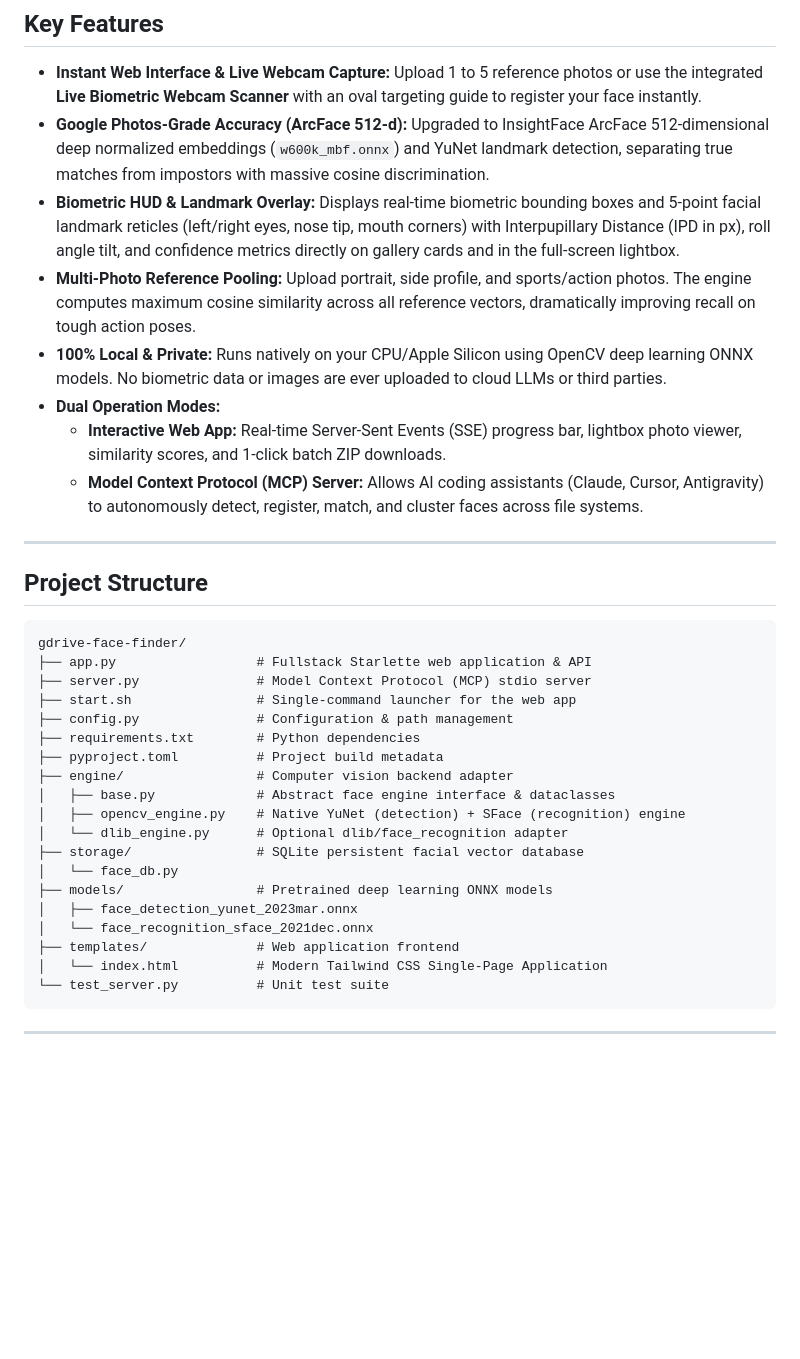
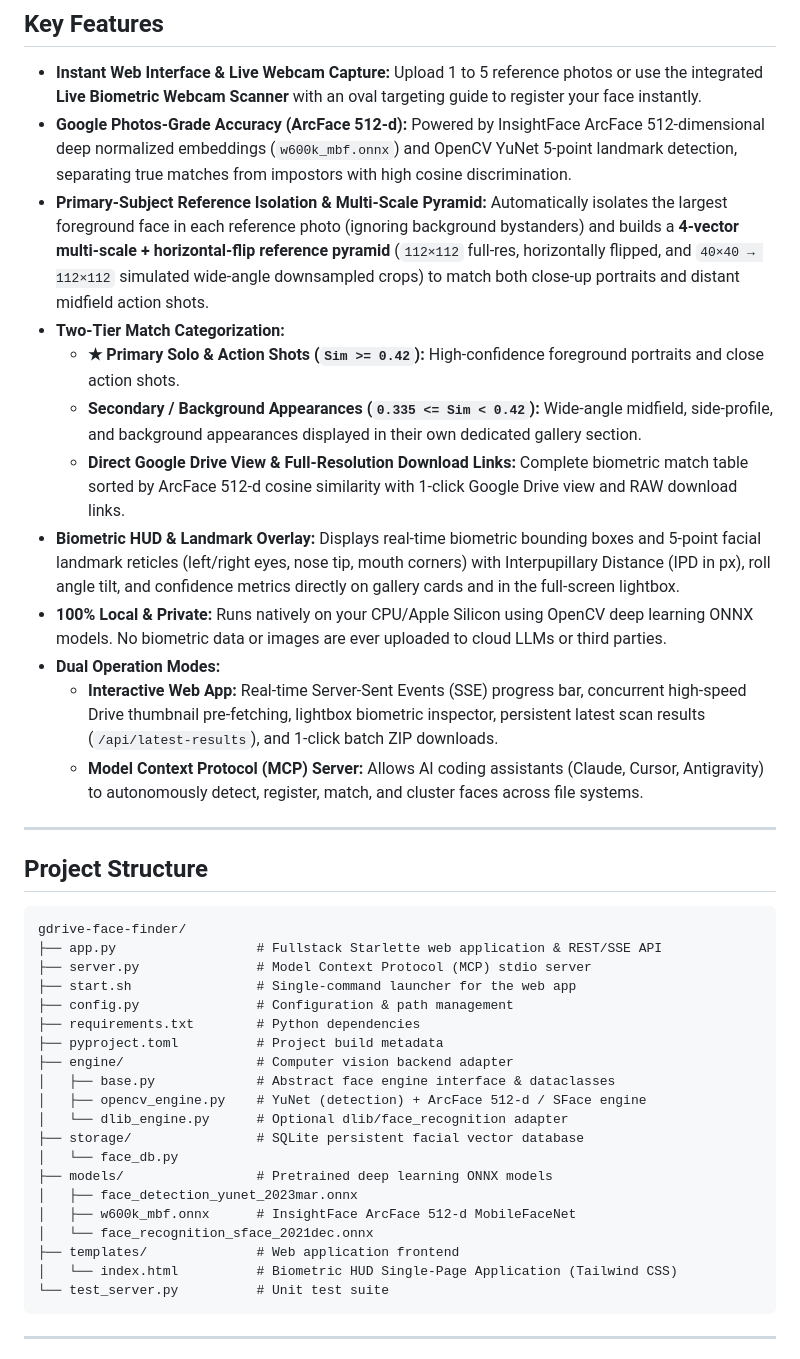
Before and after one commit to dickyeka/gdrive-face-finder, a Markdown page: README.md, the part around one of its changes. GitHub-like rendering; blank space fills up the shorter version.

````diff
--- a/README.md
+++ b/README.md
@@ -19,12 +19,16 @@ It operates both as a **Modern Web Application** (with live progress tracking, i
 ## Key Features
 
 * **Instant Web Interface & Live Webcam Capture:** Upload 1 to 5 reference photos or use the integrated **Live Biometric Webcam Scanner** with an oval targeting guide to register your face instantly.
-* **Google Photos-Grade Accuracy (ArcFace 512-d):** Upgraded to InsightFace ArcFace 512-dimensional deep normalized embeddings (`w600k_mbf.onnx`) and YuNet landmark detection, separating true matches from impostors with massive cosine discrimination.
+* **Google Photos-Grade Accuracy (ArcFace 512-d):** Powered by InsightFace ArcFace 512-dimensional deep normalized embeddings (`w600k_mbf.onnx`) and OpenCV YuNet 5-point landmark detection, separating true matches from impostors with high cosine discrimination.
+* **Primary-Subject Reference Isolation & Multi-Scale Pyramid:** Automatically isolates the largest foreground face in each reference photo (ignoring background bystanders) and builds a **4-vector multi-scale + horizontal-flip reference pyramid** (`112×112` full-res, horizontally flipped, and `40×40 → 112×112` simulated wide-angle downsampled crops) to match both close-up portraits and distant midfield action shots.
+* **Two-Tier Match Categorization:**
+  * **★ Primary Solo & Action Shots (`Sim >= 0.42`):** High-confidence foreground portraits and close action shots.
+  * **Secondary / Background Appearances (`0.335 <= Sim < 0.42`):** Wide-angle midfield, side-profile, and background appearances displayed in their own dedicated gallery section.
+  * **Direct Google Drive View & Full-Resolution Download Links:** Complete biometric match table sorted by ArcFace 512-d cosine similarity with 1-click Google Drive view and RAW download links.
 * **Biometric HUD & Landmark Overlay:** Displays real-time biometric bounding boxes and 5-point facial landmark reticles (left/right eyes, nose tip, mouth corners) with Interpupillary Distance (IPD in px), roll angle tilt, and confidence metrics directly on gallery cards and in the full-screen lightbox.
-* **Multi-Photo Reference Pooling:** Upload portrait, side profile, and sports/action photos. The engine computes maximum cosine similarity across all reference vectors, dramatically improving recall on tough action poses.
 * **100% Local & Private:** Runs natively on your CPU/Apple Silicon using OpenCV deep learning ONNX models. No biometric data or images are ever uploaded to cloud LLMs or third parties.
 * **Dual Operation Modes:**
-  * **Interactive Web App:** Real-time Server-Sent Events (SSE) progress bar, lightbox photo viewer, similarity scores, and 1-click batch ZIP downloads.
+  * **Interactive Web App:** Real-time Server-Sent Events (SSE) progress bar, concurrent high-speed Drive thumbnail pre-fetching, lightbox biometric inspector, persistent latest scan results (`/api/latest-results`), and 1-click batch ZIP downloads.
   * **Model Context Protocol (MCP) Server:** Allows AI coding assistants (Claude, Cursor, Antigravity) to autonomously detect, register, match, and cluster faces across file systems.
 
 ---
@@ -33,7 +37,7 @@ It operates both as a **Modern Web Application** (with live progress tracking, i
 
 ```
 gdrive-face-finder/
-├── app.py                  # Fullstack Starlette web application & API
+├── app.py                  # Fullstack Starlette web application & REST/SSE API
 ├── server.py               # Model Context Protocol (MCP) stdio server
 ├── start.sh                # Single-command launcher for the web app
 ├── config.py               # Configuration & path management
@@ -41,15 +45,16 @@ gdrive-face-finder/
 ├── pyproject.toml          # Project build metadata
 ├── engine/                 # Computer vision backend adapter
 │   ├── base.py             # Abstract face engine interface & dataclasses
-│   ├── opencv_engine.py    # Native YuNet (detection) + SFace (recognition) engine
+│   ├── opencv_engine.py    # YuNet (detection) + ArcFace 512-d / SFace engine
 │   └── dlib_engine.py      # Optional dlib/face_recognition adapter
 ├── storage/                # SQLite persistent facial vector database
 │   └── face_db.py
 ├── models/                 # Pretrained deep learning ONNX models
 │   ├── face_detection_yunet_2023mar.onnx
+│   ├── w600k_mbf.onnx      # InsightFace ArcFace 512-d MobileFaceNet
 │   └── face_recognition_sface_2021dec.onnx
 ├── templates/              # Web application frontend
-│   └── index.html          # Modern Tailwind CSS Single-Page Application
+│   └── index.html          # Biometric HUD Single-Page Application (Tailwind CSS)
 └── test_server.py          # Unit test suite
 ```
 
````
Also changed, not shown: other parts of README.md (+32 -18 lines).
